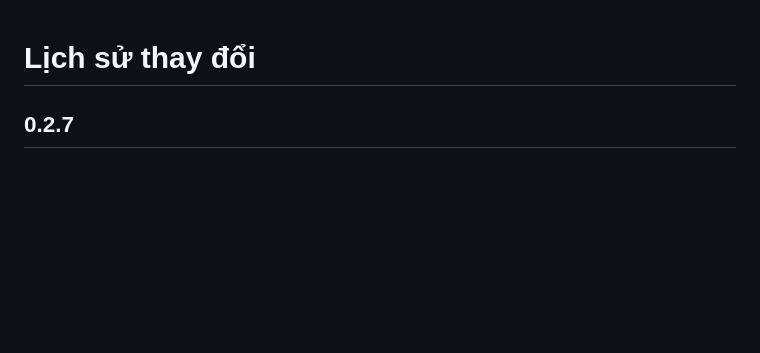
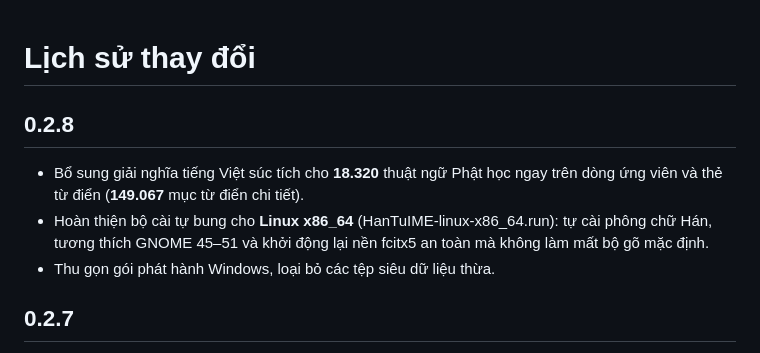
Before and after one commit to GksanX/han-tu-keyboard, a Markdown page: CHANGELOG.md, the part around the change. GitHub-like rendering; blank space fills up the shorter version.

Commit message:
docs: cập nhật Bộ gõ Hán Việt 0.2.8 và 149.067 mục từ điển

```diff
--- a/CHANGELOG.md
+++ b/CHANGELOG.md
@@ -1,4 +1,10 @@
 # Lịch sử thay đổi
+
+## 0.2.8
+
+- Bổ sung giải nghĩa tiếng Việt súc tích cho **18.320** thuật ngữ Phật học ngay trên dòng ứng viên và thẻ từ điển (**149.067** mục từ điển chi tiết).
+- Hoàn thiện bộ cài tự bung cho **Linux x86_64** (HanTuIME-linux-x86_64.run): tự cài phông chữ Hán, tương thích GNOME 45–51 và khởi động lại nền fcitx5 an toàn mà không làm mất bộ gõ mặc định.
+- Thu gọn gói phát hành Windows, loại bỏ các tệp siêu dữ liệu thừa.
 
 ## 0.2.7
 
```
Also changed, not shown: NOTICE.md (+1 -0 lines), README.md (+1 -1 lines), images/settings-basic.png, images/settings-themes.png.
